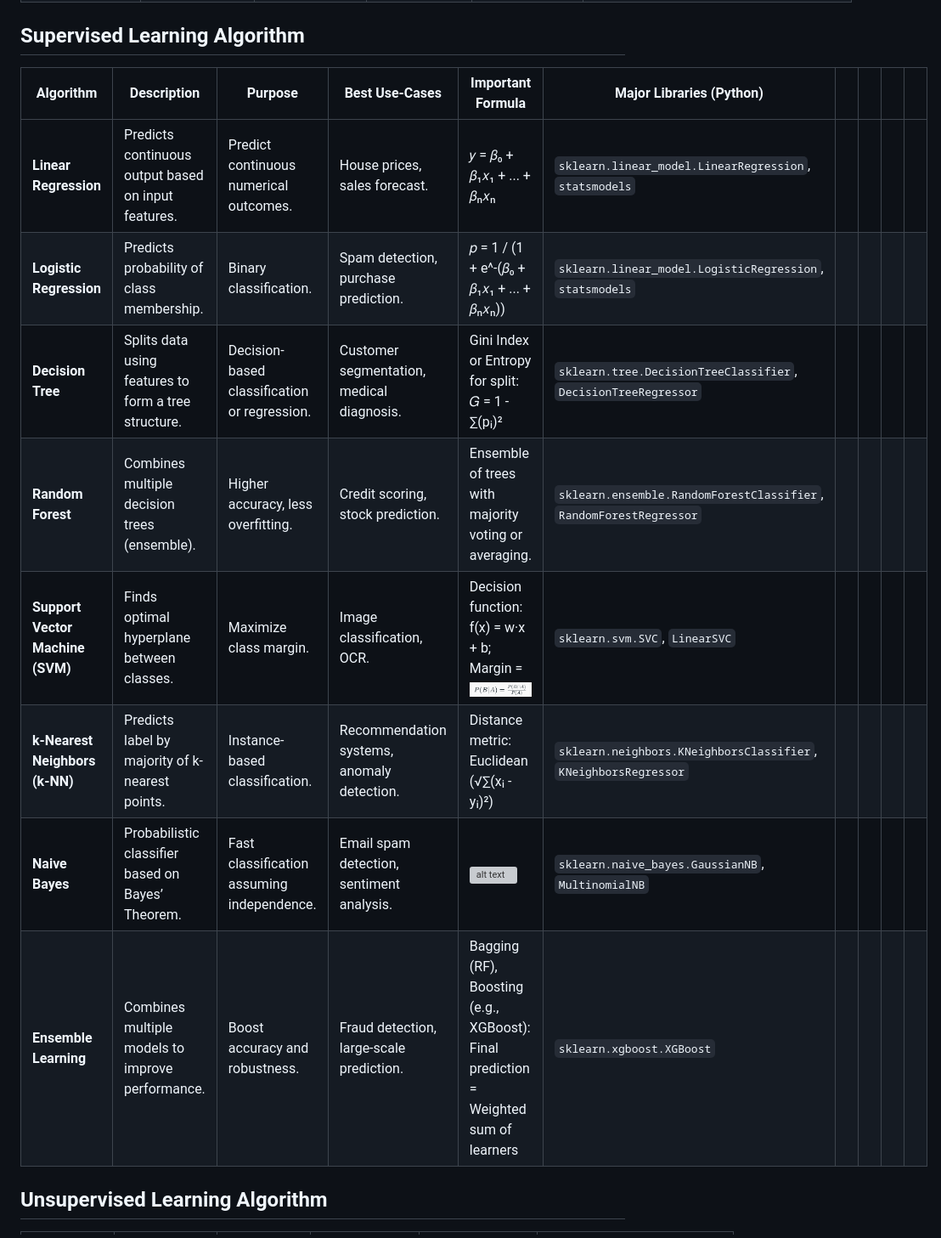
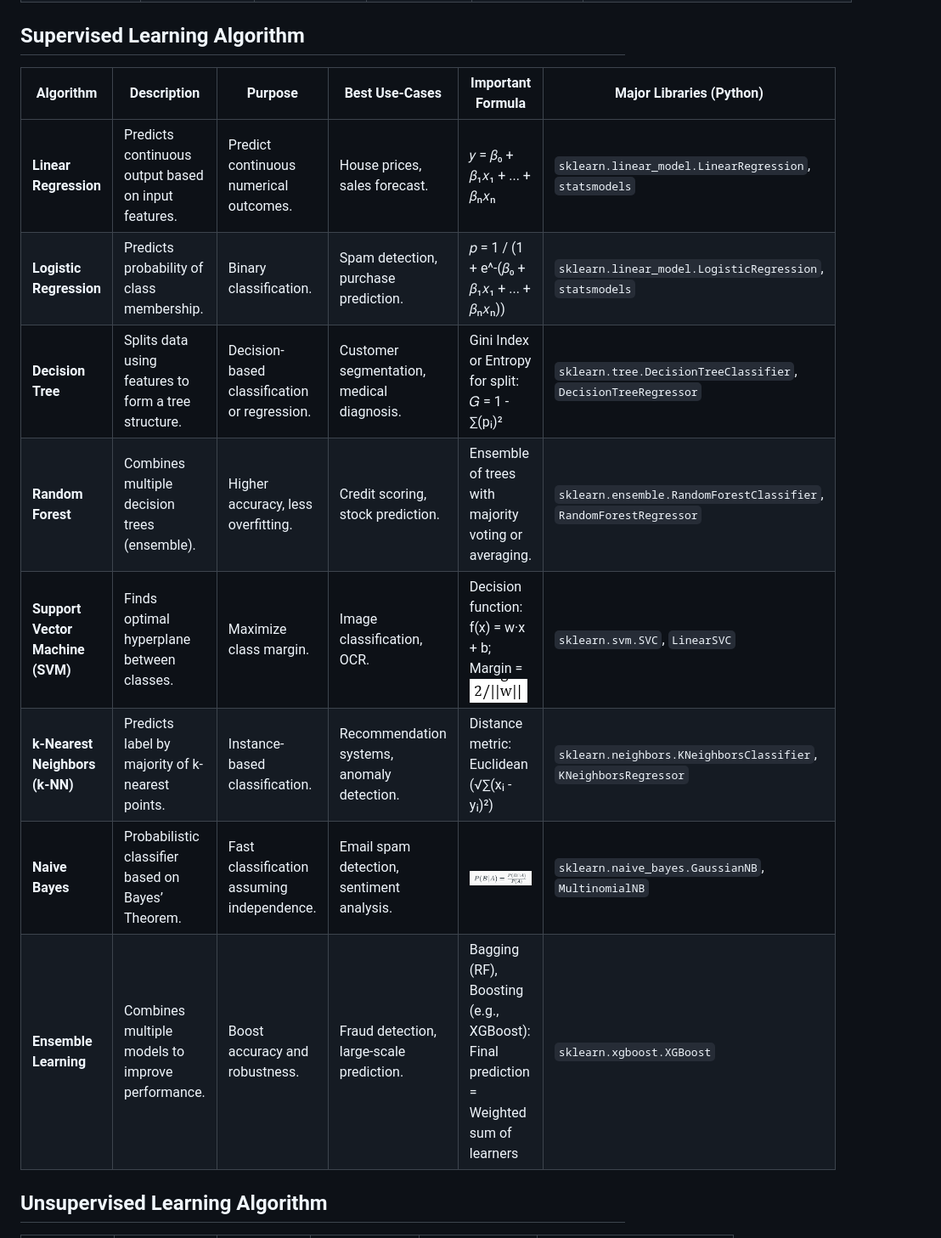
Before and after one commit to 1sumer/Python-SQL-Machine_Learning, a Markdown page: Machine_Learning/Machine_Learning_Cheet_Sheet.md, the part around the change. Shown: that part at 85% size. Rendered like a GitHub page; grey boxes are pictures that could not be loaded.

```diff
--- a/Machine_Learning/Machine_Learning_Cheet_Sheet.md
+++ b/Machine_Learning/Machine_Learning_Cheet_Sheet.md
@@ -18,16 +18,16 @@
 
 ## **Supervised Learning Algorithm**
 
-| **Algorithm**                    | **Description**                                      | **Purpose**                                  | **Best Use-Cases**                         | **Important Formula**                                                                | **Major Libraries (Python)**                                                               |                   |                                                   |   |                                |
-| -------------------------------- | ---------------------------------------------------- | -------------------------------------------- | ------------------------------------------ | ------------------------------------------------------------------------------------ | ------------------------------------------------------------------------------------------ | ----------------- | ------------------------------------------------- | - | ------------------------------ |
-| **Linear Regression**            | Predicts continuous output based on input features.  | Predict continuous numerical outcomes.       | House prices, sales forecast.              | 𝑦 = 𝛽₀ + 𝛽₁𝑥₁ + ... + 𝛽ₙ𝑥ₙ                                                     | `sklearn.linear_model.LinearRegression`, `statsmodels`                                     |                   |                                                   |   |                                |
-| **Logistic Regression**          | Predicts probability of class membership.            | Binary classification.                       | Spam detection, purchase prediction.       | 𝑝 = 1 / (1 + e^-(𝛽₀ + 𝛽₁𝑥₁ + ... + 𝛽ₙ𝑥ₙ))                                      | `sklearn.linear_model.LogisticRegression`, `statsmodels`                                   |                   |                                                   |   |                                |
-| **Decision Tree**                | Splits data using features to form a tree structure. | Decision-based classification or regression. | Customer segmentation, medical diagnosis.  | Gini Index or Entropy for split: 𝐺 = 1 - ∑(pᵢ)²                                     | `sklearn.tree.DecisionTreeClassifier`, `DecisionTreeRegressor`                             |                   |                                                   |   |                                |
-| **Random Forest**                | Combines multiple decision trees (ensemble).         | Higher accuracy, less overfitting.           | Credit scoring, stock prediction.          | Ensemble of trees with majority voting or averaging.                                 | `sklearn.ensemble.RandomForestClassifier`, `RandomForestRegressor`                         |                   |                                                   |   |                                |
-| **Support Vector Machine (SVM)** | Finds optimal hyperplane between classes.            | Maximize class margin.                       | Image classification, OCR.                 | Decision function: f(x) = w·x + b; Margin = ![alt text](image-2.png)  | `sklearn.svm.SVC`, `LinearSVC` |
-| **k-Nearest Neighbors (k-NN)**   | Predicts label by majority of k-nearest points.      | Instance-based classification.               | Recommendation systems, anomaly detection. | Distance metric: Euclidean (√∑(xᵢ - yᵢ)²)                                            | `sklearn.neighbors.KNeighborsClassifier`, `KNeighborsRegressor`                            |                   |                                                   |   |                                |
-| **Naive Bayes**                  | Probabilistic classifier based on Bayes’ Theorem.    | Fast classification assuming independence.   | Email spam detection, sentiment analysis.  | ![alt text](image.png) | `sklearn.naive_bayes.GaussianNB`, `MultinomialNB` |   |                                |
-| **Ensemble Learning**            | Combines multiple models to improve performance.     | Boost accuracy and robustness.               | Fraud detection, large-scale prediction.   | Bagging (RF), Boosting (e.g., XGBoost): Final prediction = Weighted sum of learners | `sklearn.xgboost.XGBoost` |                   |                                                   |   |                                |
+| **Algorithm**                    | **Description**                                      | **Purpose**                                  | **Best Use-Cases**                         | **Important Formula**                                                                | **Major Libraries (Python)**                                                               |
+| -------------------------------- | ---------------------------------------------------- | -------------------------------------------- | ------------------------------------------ | ------------------------------------------------------------------------------------ | ------------------------------------------------------------------------------------------ |
+| **Linear Regression**            | Predicts continuous output based on input features.  | Predict continuous numerical outcomes.       | House prices, sales forecast.              | 𝑦 = 𝛽₀ + 𝛽₁𝑥₁ + ... + 𝛽ₙ𝑥ₙ                                                     | `sklearn.linear_model.LinearRegression`, `statsmodels`                                     |
+| **Logistic Regression**          | Predicts probability of class membership.            | Binary classification.                       | Spam detection, purchase prediction.       | 𝑝 = 1 / (1 + e^-(𝛽₀ + 𝛽₁𝑥₁ + ... + 𝛽ₙ𝑥ₙ))                                      | `sklearn.linear_model.LogisticRegression`, `statsmodels`                                   |
+| **Decision Tree**                | Splits data using features to form a tree structure. | Decision-based classification or regression. | Customer segmentation, medical diagnosis.  | Gini Index or Entropy for split: 𝐺 = 1 - ∑(pᵢ)²                                     | `sklearn.tree.DecisionTreeClassifier`, `DecisionTreeRegressor`                             |
+| **Random Forest**                | Combines multiple decision trees (ensemble).         | Higher accuracy, less overfitting.           | Credit scoring, stock prediction.          | Ensemble of trees with majority voting or averaging.                                 | `sklearn.ensemble.RandomForestClassifier`, `RandomForestRegressor`                         |
+| **Support Vector Machine (SVM)** | Finds optimal hyperplane between classes.            | Maximize class margin.                       | Image classification, OCR.                 | Decision function: f(x) = w·x + b; Margin = ![alt text](image-1.png)  | `sklearn.svm.SVC`, `LinearSVC` |
+| **k-Nearest Neighbors (k-NN)**   | Predicts label by majority of k-nearest points.      | Instance-based classification.               | Recommendation systems, anomaly detection. | Distance metric: Euclidean (√∑(xᵢ - yᵢ)²)                                            | `sklearn.neighbors.KNeighborsClassifier`, `KNeighborsRegressor`                            |
+| **Naive Bayes**                  | Probabilistic classifier based on Bayes’ Theorem.    | Fast classification assuming independence.   | Email spam detection, sentiment analysis.  | ![alt text](image-2.png) | `sklearn.naive_bayes.GaussianNB`, `MultinomialNB` |
+| **Ensemble Learning**            | Combines multiple models to improve performance.     | Boost accuracy and robustness.               | Fraud detection, large-scale prediction.   | Bagging (RF), Boosting (e.g., XGBoost): Final prediction = Weighted sum of learners | `sklearn.xgboost.XGBoost` |
 
 ## **Unsupervised Learning Algorithm**
 
```
